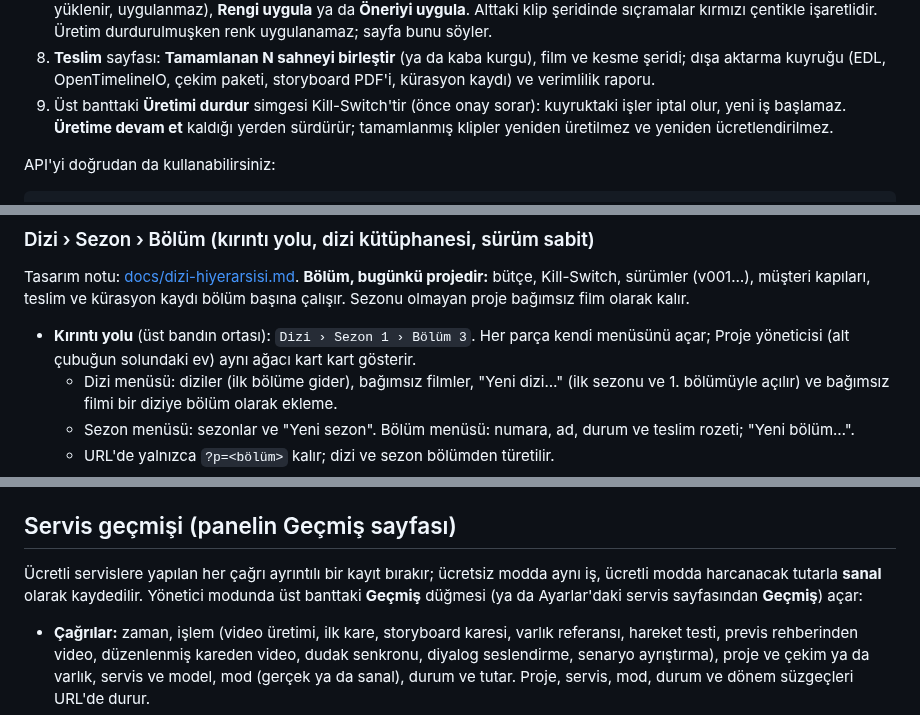
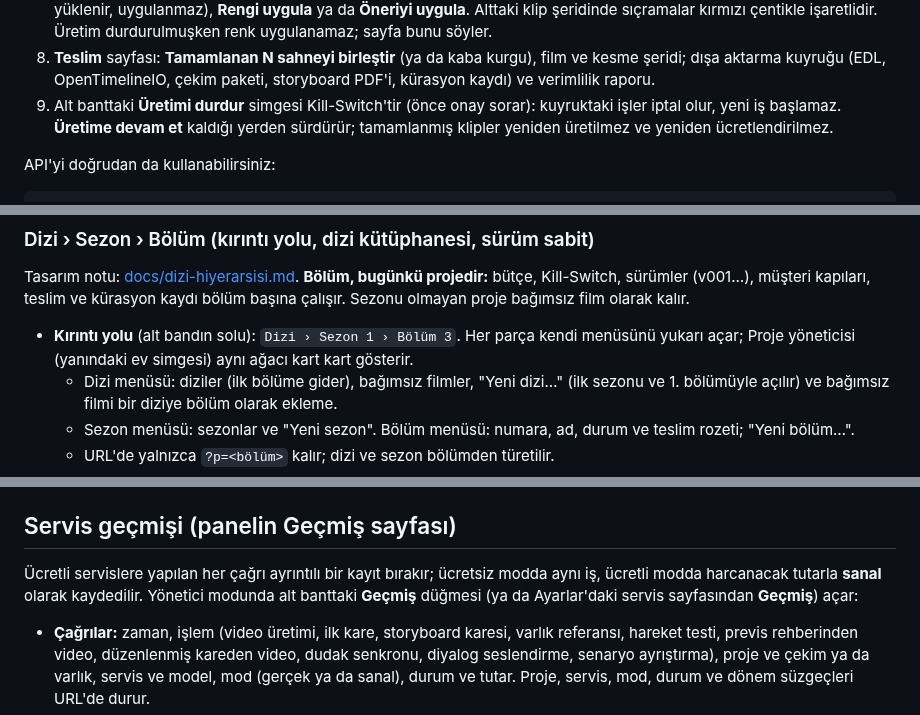
Before and after one commit to stardevman/hellgrind, a Markdown page: README.md, 3 parts joined by grey strips. Drawn GitHub-style.

```diff
--- a/README.md
+++ b/README.md
@@ -162,7 +163,7 @@ aynı görünüm açılır.
    şeridinde sıçramalar kırmızı çentikle işaretlidir. Üretim durdurulmuşken renk uygulanamaz; sayfa bunu söyler.
 8. **Teslim** sayfası: **Tamamlanan N sahneyi birleştir** (ya da kaba kurgu), film ve kesme şeridi; dışa aktarma kuyruğu (EDL,
    OpenTimelineIO, çekim paketi, storyboard PDF'i, kürasyon kaydı) ve verimlilik raporu.
-9. Üst banttaki **Üretimi durdur** simgesi Kill-Switch'tir (önce onay sorar): kuyruktaki işler iptal olur, yeni iş başlamaz. **Üretime devam et**
+9. Alt banttaki **Üretimi durdur** simgesi Kill-Switch'tir (önce onay sorar): kuyruktaki işler iptal olur, yeni iş başlamaz. **Üretime devam et**
    kaldığı yerden sürdürür; tamamlanmış klipler yeniden üretilmez ve yeniden ücretlendirilmez.
 
 API'yi doğrudan da kullanabilirsiniz:
@@ -425,7 +426,7 @@ Sektörde diyalog animasyondan önce kaydedilir; çekim süresi ve tempo sesten
 
 Tasarım notu: [docs/dizi-hiyerarsisi.md](docs/dizi-hiyerarsisi.md). **Bölüm, bugünkü projedir:** bütçe, Kill-Switch, sürümler (v001…), müşteri kapıları, teslim ve kürasyon kaydı bölüm başına çalışır. Sezonu olmayan proje bağımsız film olarak kalır.
 
-- **Kırıntı yolu** (üst bandın ortası): `Dizi › Sezon 1 › Bölüm 3`. Her parça kendi menüsünü açar; Proje yöneticisi (alt çubuğun solundaki ev) aynı ağacı kart kart gösterir.
+- **Kırıntı yolu** (alt bandın solu): `Dizi › Sezon 1 › Bölüm 3`. Her parça kendi menüsünü yukarı açar; Proje yöneticisi (yanındaki ev simgesi) aynı ağacı kart kart gösterir.
   - Dizi menüsü: diziler (ilk bölüme gider), bağımsız filmler, "Yeni dizi…" (ilk sezonu ve 1. bölümüyle açılır) ve bağımsız filmi bir diziye bölüm olarak ekleme.
   - Sezon menüsü: sezonlar ve "Yeni sezon". Bölüm menüsü: numara, ad, durum ve teslim rozeti; "Yeni bölüm…".
   - URL'de yalnızca `?p=<bölüm>` kalır; dizi ve sezon bölümden türetilir.
@@ -456,7 +457,7 @@ Tasarım notu: [docs/dizi-hiyerarsisi.md](docs/dizi-hiyerarsisi.md). **Bölüm,
 ## Servis geçmişi (panelin Geçmiş sayfası)
 
 Ücretli servislere yapılan her çağrı ayrıntılı bir kayıt bırakır; ücretsiz modda aynı iş, ücretli modda harcanacak tutarla
-**sanal** olarak kaydedilir. Yönetici modunda üst banttaki **Geçmiş** düğmesi (ya da Ayarlar'daki servis sayfasından **Geçmiş**) açar:
+**sanal** olarak kaydedilir. Yönetici modunda alt banttaki **Geçmiş** düğmesi (ya da Ayarlar'daki servis sayfasından **Geçmiş**) açar:
 
 - **Çağrılar:** zaman, işlem (video üretimi, ilk kare, storyboard karesi, varlık referansı, hareket testi, previs rehberinden
   video, düzenlenmiş kareden video, dudak senkronu, diyalog seslendirme, senaryo ayrıştırma), proje ve çekim ya da varlık,
```
Also changed, not shown: other parts of README.md (+11 -10 lines), CLAUDE.md (+5 -5 lines), docs/panel.png, 9 other files.
